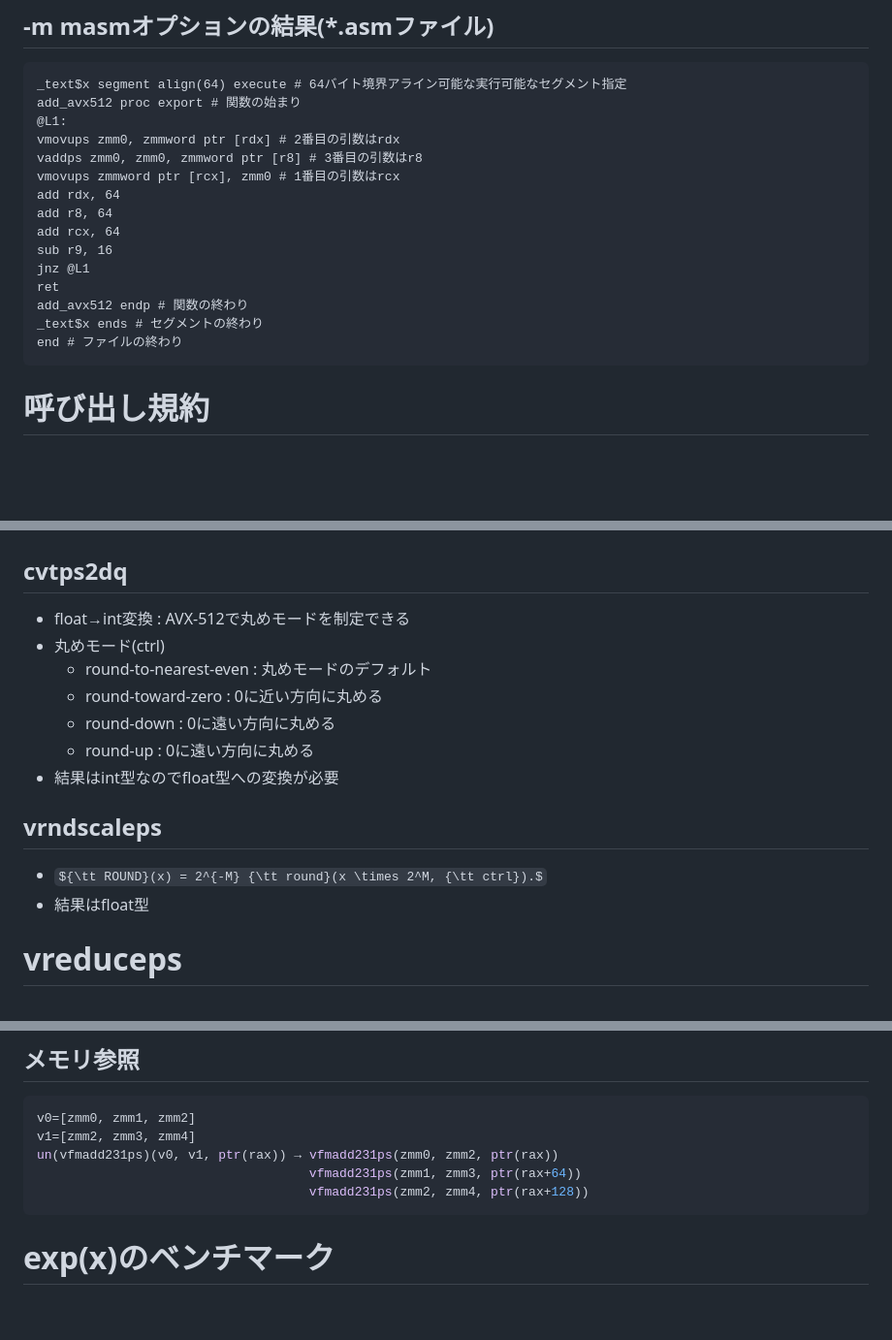
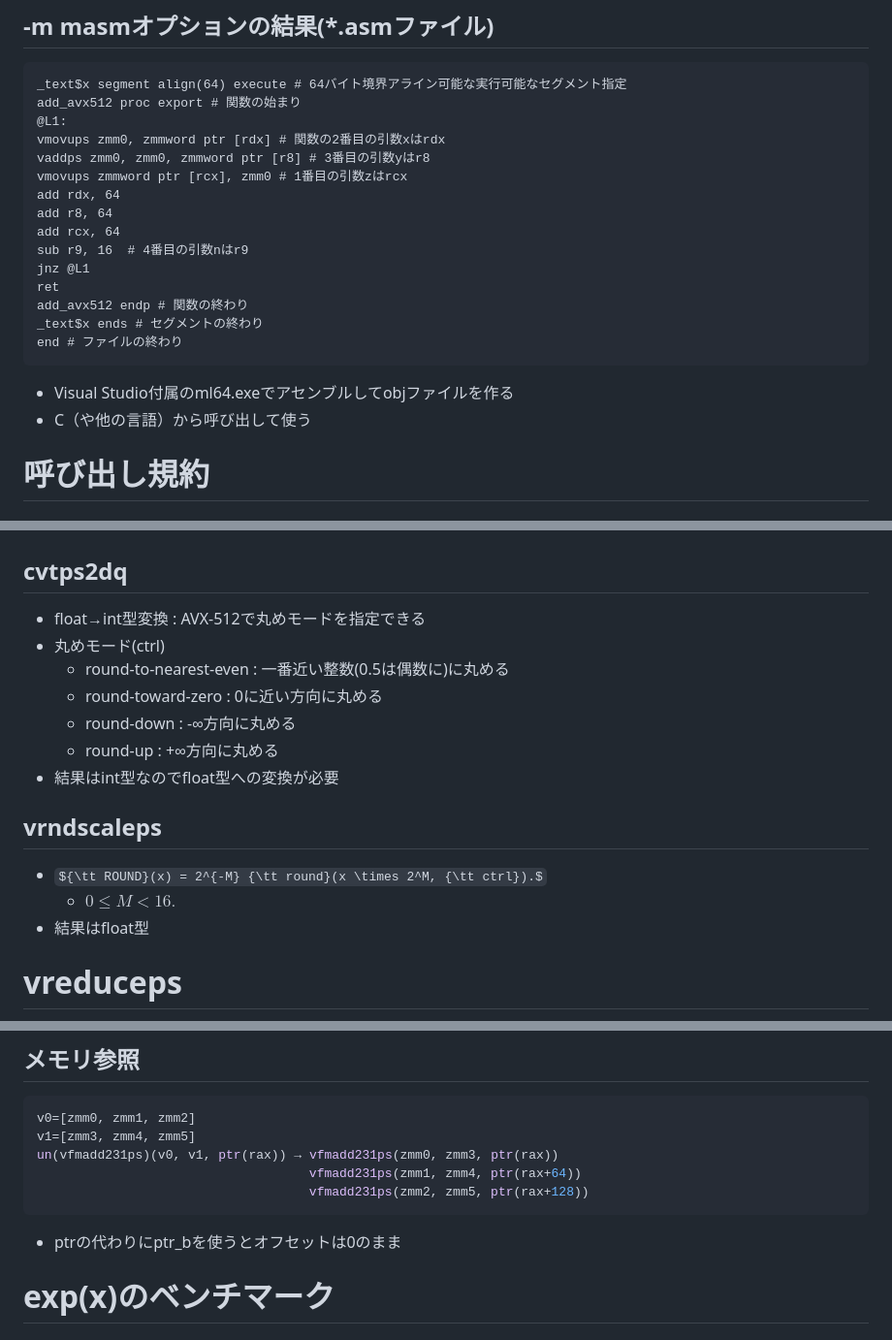
Before and after one commit to herumi/opti, a Markdown page: doc/riken2023/readme.md, 3 parts joined by grey strips. Shown at 97% size. GitHub-like rendering; some formulas as TeX source; blank space fills up the shorter version.

````diff
--- a/doc/riken2023/readme.md
+++ b/doc/riken2023/readme.md
@@ -235,19 +230,21 @@ with FuncProc('add_avx512'): # add_avx512という関数を作る
 _text$x segment align(64) execute # 64バイト境界アライン可能な実行可能なセグメント指定
 add_avx512 proc export # 関数の始まり
 @L1:
-vmovups zmm0, zmmword ptr [rdx] # 2番目の引数はrdx
-vaddps zmm0, zmm0, zmmword ptr [r8] # 3番目の引数はr8
-vmovups zmmword ptr [rcx], zmm0 # 1番目の引数はrcx
+vmovups zmm0, zmmword ptr [rdx] # 関数の2番目の引数xはrdx
+vaddps zmm0, zmm0, zmmword ptr [r8] # 3番目の引数yはr8
+vmovups zmmword ptr [rcx], zmm0 # 1番目の引数zはrcx
 add rdx, 64
 add r8, 64
 add rcx, 64
-sub r9, 16
+sub r9, 16  # 4番目の引数nはr9
 jnz @L1
 ret
 add_avx512 endp # 関数の終わり
 _text$x ends # セグメントの終わり
 end # ファイルの終わり
 ```
+- Visual Studio付属のml64.exeでアセンブルしてobjファイルを作る
+- C（や他の言語）から呼び出して使う
 # 呼び出し規約
 ## CからASMを呼び出す場合
 - 引数に割り当てられるレジスタや保存すべきレジスタがある
@@ -464,15 +475,16 @@ floatのビット表現|符号s|指数部e|仮数部f
 
 # 四捨五入
 ## cvtps2dq
-- float→int変換 : AVX-512で丸めモードを制定できる
+- float→int型変換 : AVX-512で丸めモードを指定できる
 - 丸めモード(ctrl)
-  - round-to-nearest-even : 丸めモードのデフォルト
+  - round-to-nearest-even : 一番近い整数(0.5は偶数に)に丸める
   - round-toward-zero : 0に近い方向に丸める
-  - round-down : 0に遠い方向に丸める
-  - round-up : 0に遠い方向に丸める
+  - round-down : -∞方向に丸める
+  - round-up : +∞方向に丸める
 - 結果はint型なのでfloat型への変換が必要
 ## vrndscaleps
 - ${\tt ROUND}(x) = 2^{-M} {\tt round}(x \times 2^M, {\tt ctrl}).$
+  - $0 \le M < 16.$
 - 結果はfloat型
 
 # vreduceps
@@ -595,11 +607,12 @@ un(vmulps)(z0, z0, log2_e)  → vmulps(zmm0, zmm0, log2_e)
 ## メモリ参照
 ```python
 v0=[zmm0, zmm1, zmm2]
-v1=[zmm2, zmm3, zmm4]
-un(vfmadd231ps)(v0, v1, ptr(rax)) → vfmadd231ps(zmm0, zmm2, ptr(rax))
-                                    vfmadd231ps(zmm1, zmm3, ptr(rax+64))
-                                    vfmadd231ps(zmm2, zmm4, ptr(rax+128))
+v1=[zmm3, zmm4, zmm5]
+un(vfmadd231ps)(v0, v1, ptr(rax)) → vfmadd231ps(zmm0, zmm3, ptr(rax))
+                                    vfmadd231ps(zmm1, zmm4, ptr(rax+64))
+                                    vfmadd231ps(zmm2, zmm5, ptr(rax+128))
 ```
+- ptrの代わりにptr_bを使うとオフセットは0のまま
 # exp(x)のベンチマーク
 ## アンロール回数Nを変えて測定
 
````
Also changed, not shown: other parts of doc/riken2023/readme.md (+48 -38 lines).
